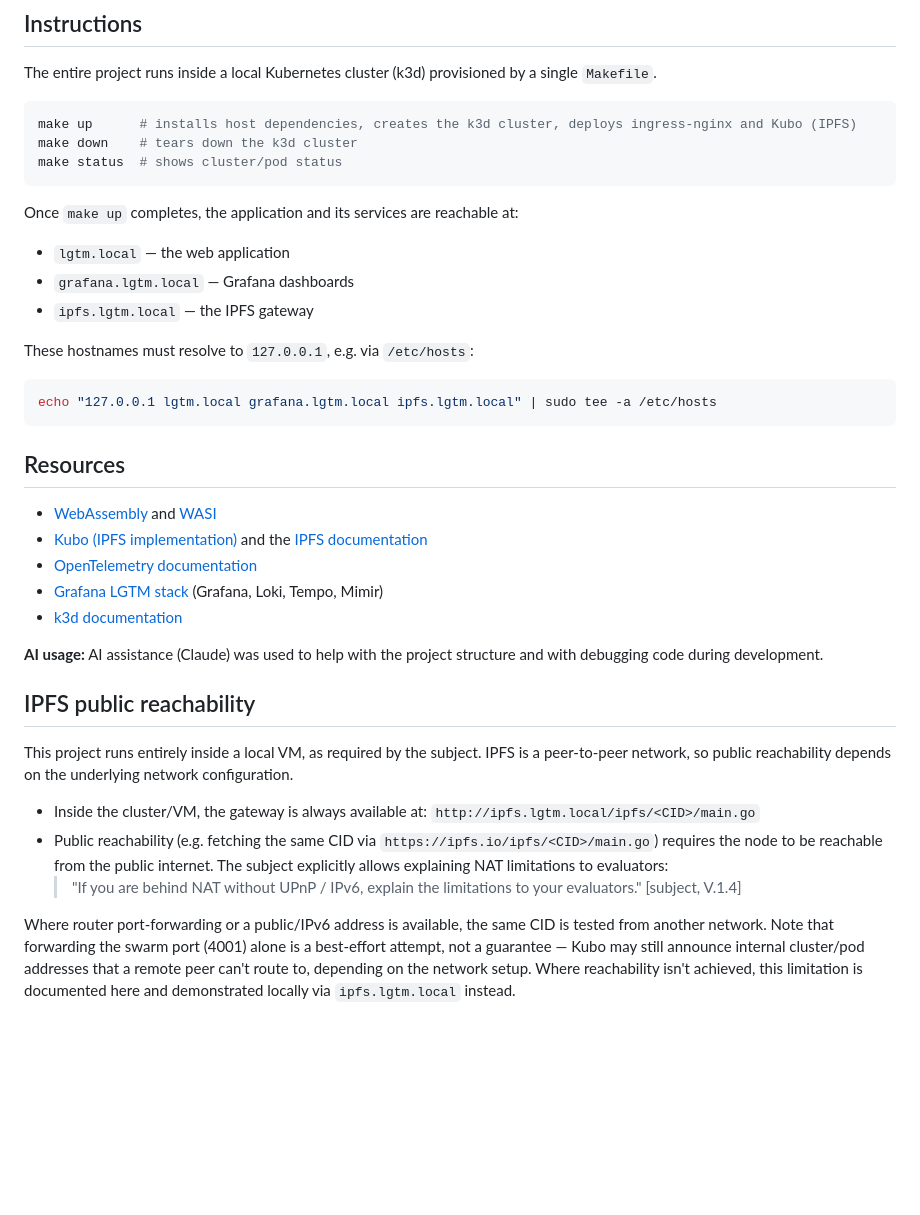
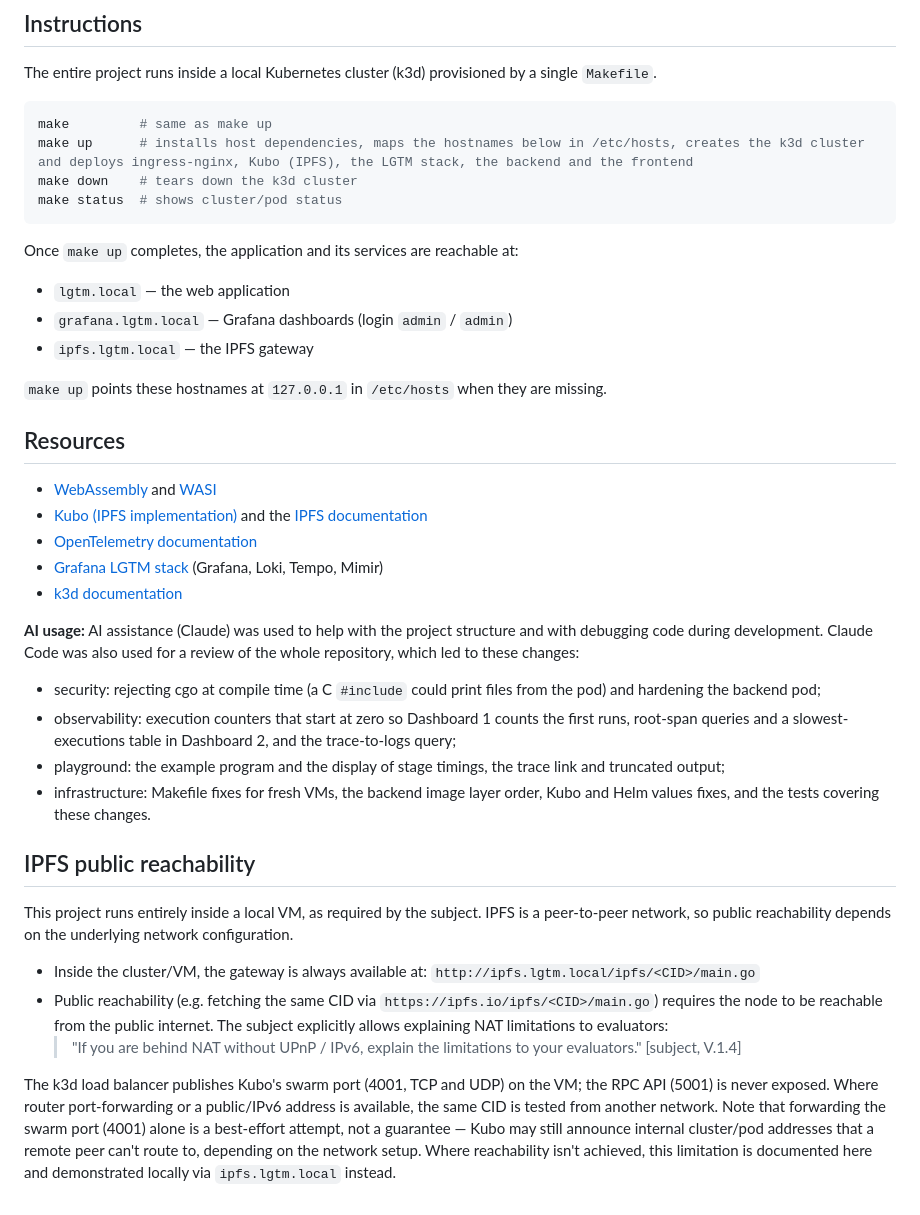
Before and after one commit to viceda-s/ft_lgtm, a Markdown page: README.md, the part around the change. Rendered like a GitHub page; blank space fills up the shorter version.

Commit message:
docs(readme): update instructions and detail AI usage

````diff
--- a/README.md
+++ b/README.md
@@ -15,7 +15,8 @@ The goal is to demonstrate, end to end, how modern applications combine sandboxe
 The entire project runs inside a local Kubernetes cluster (k3d) provisioned by a single `Makefile`.
 
 ```bash
-make up      # installs host dependencies, creates the k3d cluster, deploys ingress-nginx and Kubo (IPFS)
+make         # same as make up
+make up      # installs host dependencies, maps the hostnames below in /etc/hosts, creates the k3d cluster and deploys ingress-nginx, Kubo (IPFS), the LGTM stack, the backend and the frontend
 make down    # tears down the k3d cluster
 make status  # shows cluster/pod status
 ```
@@ -23,14 +24,10 @@ make status  # shows cluster/pod status
 Once `make up` completes, the application and its services are reachable at:
 
 - `lgtm.local` — the web application
-- `grafana.lgtm.local` — Grafana dashboards
+- `grafana.lgtm.local` — Grafana dashboards (login `admin` / `admin`)
 - `ipfs.lgtm.local` — the IPFS gateway
 
-These hostnames must resolve to `127.0.0.1`, e.g. via `/etc/hosts`:
-
-```bash
-echo "127.0.0.1 lgtm.local grafana.lgtm.local ipfs.lgtm.local" | sudo tee -a /etc/hosts
-```
+`make up` points these hostnames at `127.0.0.1` in `/etc/hosts` when they are missing.
 
 ## Resources
 
@@ -40,7 +37,12 @@ echo "127.0.0.1 lgtm.local grafana.lgtm.local ipfs.lgtm.local" | sudo tee -a /et
 - [Grafana LGTM stack](https://grafana.com/oss/) (Grafana, Loki, Tempo, Mimir)
 - [k3d documentation](https://k3d.io/)
 
-**AI usage:** AI assistance (Claude) was used to help with the project structure and with debugging code during development.
+**AI usage:** AI assistance (Claude) was used to help with the project structure and with debugging code during development. Claude Code was also used for a review of the whole repository, which led to these changes:
+
+- security: rejecting cgo at compile time (a C `#include` could print files from the pod) and hardening the backend pod;
+- observability: execution counters that start at zero so Dashboard 1 counts the first runs, root-span queries and a slowest-executions table in Dashboard 2, and the trace-to-logs query;
+- playground: the example program and the display of stage timings, the trace link and truncated output;
+- infrastructure: Makefile fixes for fresh VMs, the backend image layer order, Kubo and Helm values fixes, and the tests covering these changes.
 
 ## IPFS public reachability
 
@@ -50,4 +52,4 @@ This project runs entirely inside a local VM, as required by the subject. IPFS i
 - Public reachability (e.g. fetching the same CID via `https://ipfs.io/ipfs/<CID>/main.go`) requires the node to be reachable from the public internet. The subject explicitly allows explaining NAT limitations to evaluators:
   > "If you are behind NAT without UPnP / IPv6, explain the limitations to your evaluators." [subject, V.1.4]
 
-Where router port-forwarding or a public/IPv6 address is available, the same CID is tested from another network. Note that forwarding the swarm port (4001) alone is a best-effort attempt, not a guarantee — Kubo may still announce internal cluster/pod addresses that a remote peer can't route to, depending on the network setup. Where reachability isn't achieved, this limitation is documented here and demonstrated locally via `ipfs.lgtm.local` instead.
+The k3d load balancer publishes Kubo's swarm port (4001, TCP and UDP) on the VM; the RPC API (5001) is never exposed. Where router port-forwarding or a public/IPv6 address is available, the same CID is tested from another network. Note that forwarding the swarm port (4001) alone is a best-effort attempt, not a guarantee — Kubo may still announce internal cluster/pod addresses that a remote peer can't route to, depending on the network setup. Where reachability isn't achieved, this limitation is documented here and demonstrated locally via `ipfs.lgtm.local` instead.
````
